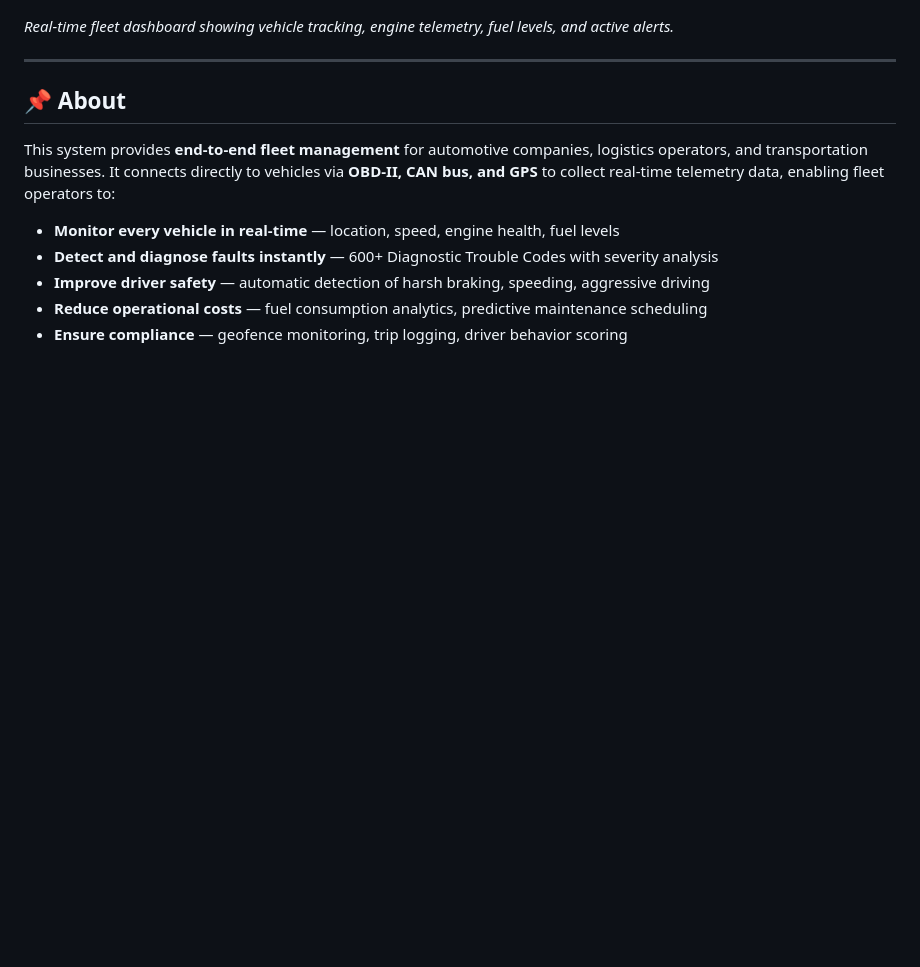
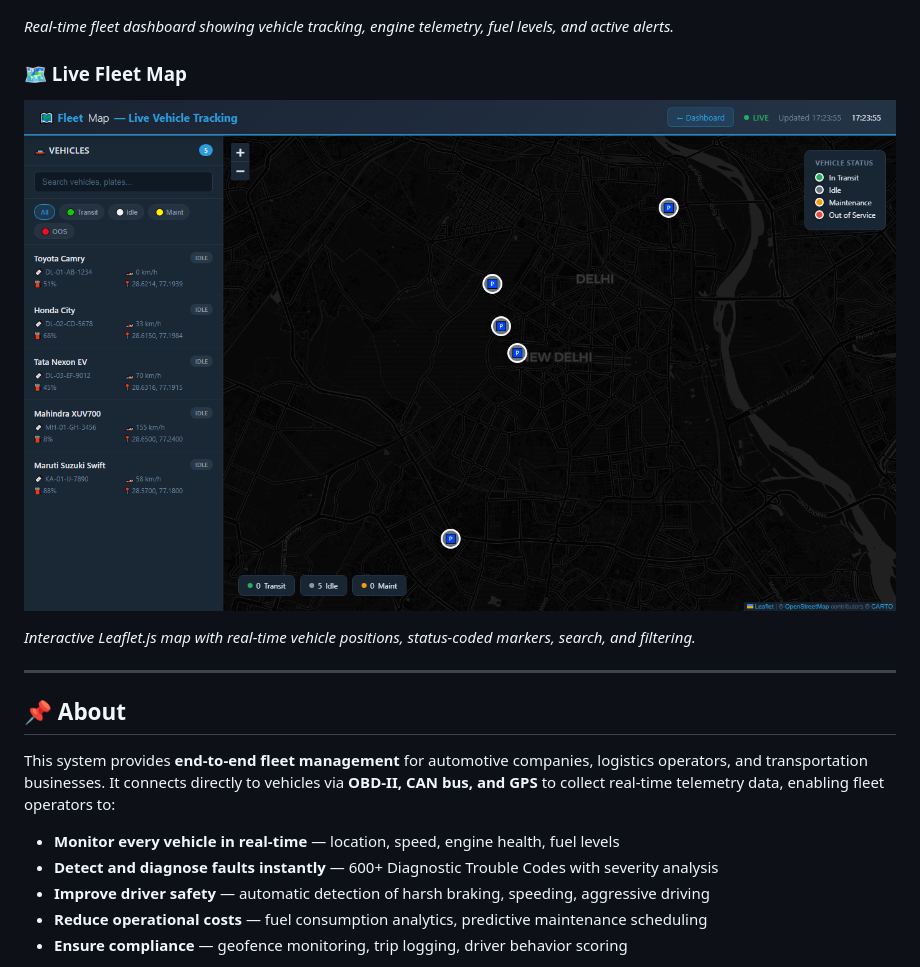
Before and after one commit to santoshiimind/fleet-management-system, a Markdown page: README.md, the part around the change. Rendered like a GitHub page; pictures changed too: screenshots/fleet_map.png (added); blank space fills up the shorter version.

Commit message:
docs: add live fleet map screenshot to README

```diff
--- a/README.md
+++ b/README.md
@@ -19,6 +19,12 @@ A comprehensive **Python-based fleet management platform** with real-time vehicl
 ![Fleet Management Dashboard](screenshots/dashboard.png)
 
 *Real-time fleet dashboard showing vehicle tracking, engine telemetry, fuel levels, and active alerts.*
+
+### 🗺️ Live Fleet Map
+
+![Fleet Map — Live Vehicle Tracking](screenshots/fleet_map.png)
+
+*Interactive Leaflet.js map with real-time vehicle positions, status-coded markers, search, and filtering.*
 
 ---
 
```
